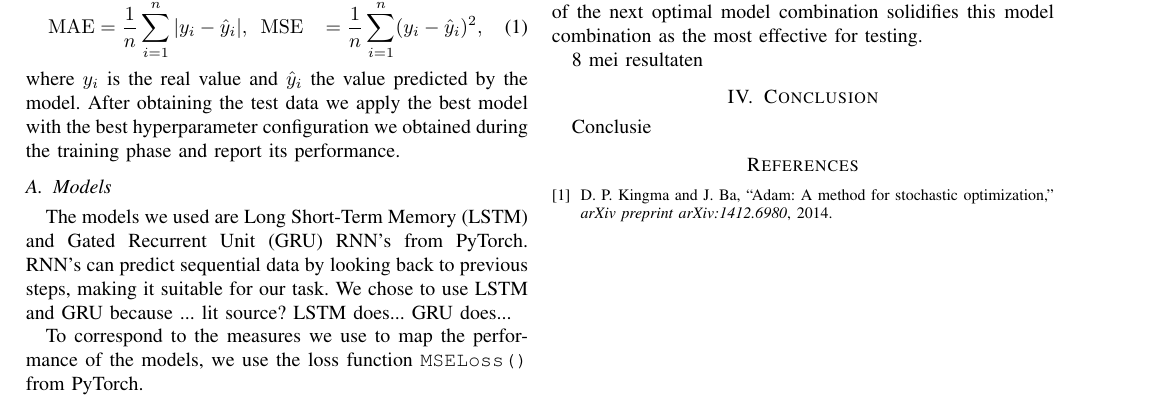
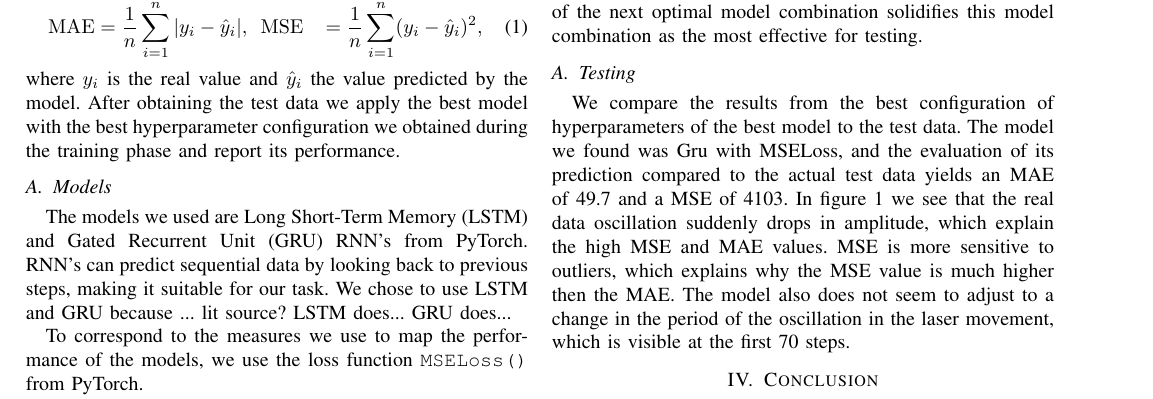
Before and after one commit to letimrgb/DeepLearning, a LaTeX paper (latex/main.tex): part of the page before the commit and part of page 1 of 2 after it, cut so that both start at the same text. Compiled offline with pdfLaTeX; a missing font is replaced by an installed copy or a similar font; a LaTeX package or settings file that is missing is left out.

Commit message:
Results update

```diff
--- a/latex/main.tex
+++ b/latex/main.tex
@@ -82,5 +82,8 @@ GRU  & MAE & 30 & 64 & 0.1000 & 0.633217 \\ \hline
 
 As shown in Table \ref{table:model_comparison}, the best model based on our tuning, is the GRU model with Mean Squared Error (MSE) as the loss function. In combination with an interval of 10, hidden size 16, and a learning rate of 0.05, the validation loss comes out to an effective 0.000774. Being almost half the validation loss of the next optimal model combination solidifies this model combination as the most effective for testing.
 
+\subsection{Testing}
+We compare the results from the best configuration of hyperparameters of the best model to the test data. The model we found was Gru with MSELoss, and the evaluation of its prediction compared to the actual test data yields an MAE of 49.7 and a MSE of 4103.
+In figure \ref{fig:realvspred} we see that the real data oscillation suddenly drops in amplitude, which explain the high MSE and MAE values. MSE is more sensitive to outliers, which explains why the MSE value is much higher then the MAE.
+The model also does not seem to adjust to a change in the period of the oscillation in the laser movement, which is visible at the first 70 steps.
 
-8 mei resultaten
@@ -87,3 +93,5 @@ As shown in Table \ref{table:model_comparison}, the best model based on our tuni
+  \label{fig:realvspred}
+\end{figure}
 
 \section{Conclusion}
 Conclusie
```
Also changed, not shown: latex/main.pdf, testvspred.png (added), latex/main.tex (3 more changed lines), 6 other files.
